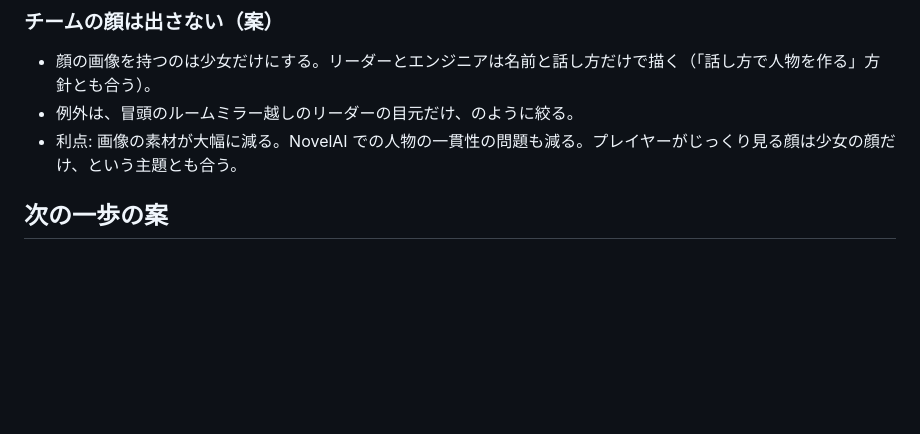
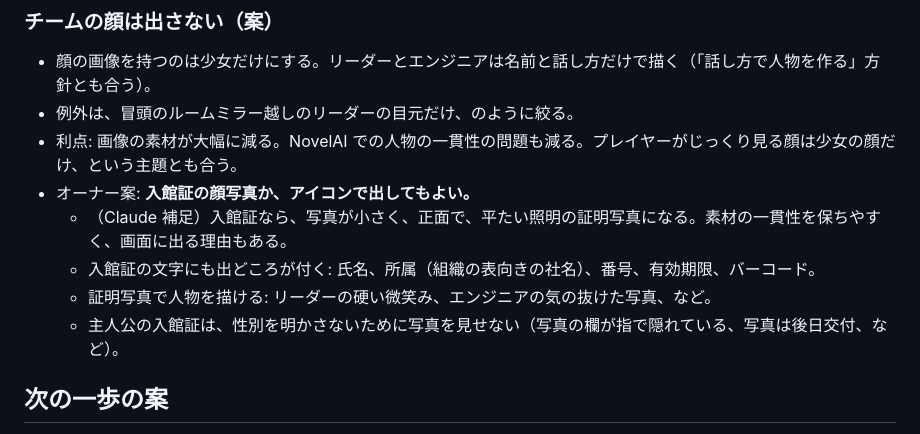
Before and after one commit to konumatakaki/hjartablod-ormsins, a Markdown page: docs/ui.md, the part around the change. GitHub-like rendering; blank space fills up the shorter version.

```diff
--- a/docs/ui.md
+++ b/docs/ui.md
@@ -245,6 +245,11 @@
 - 顔の画像を持つのは少女だけにする。リーダーとエンジニアは名前と話し方だけで描く（「話し方で人物を作る」方針とも合う）。
 - 例外は、冒頭のルームミラー越しのリーダーの目元だけ、のように絞る。
 - 利点: 画像の素材が大幅に減る。NovelAI での人物の一貫性の問題も減る。プレイヤーがじっくり見る顔は少女の顔だけ、という主題とも合う。
+- オーナー案: **入館証の顔写真か、アイコンで出してもよい。**
+  - （Claude 補足）入館証なら、写真が小さく、正面で、平たい照明の証明写真になる。素材の一貫性を保ちやすく、画面に出る理由もある。
+  - 入館証の文字にも出どころが付く: 氏名、所属（組織の表向きの社名）、番号、有効期限、バーコード。
+  - 証明写真で人物を描ける: リーダーの硬い微笑み、エンジニアの気の抜けた写真、など。
+  - 主人公の入館証は、性別を明かさないために写真を見せない（写真の欄が指で隠れている、写真は後日交付、など）。
 
 ## 次の一歩の案
 
```
Also changed, not shown: docs/tech.md (+30 -0 lines).
